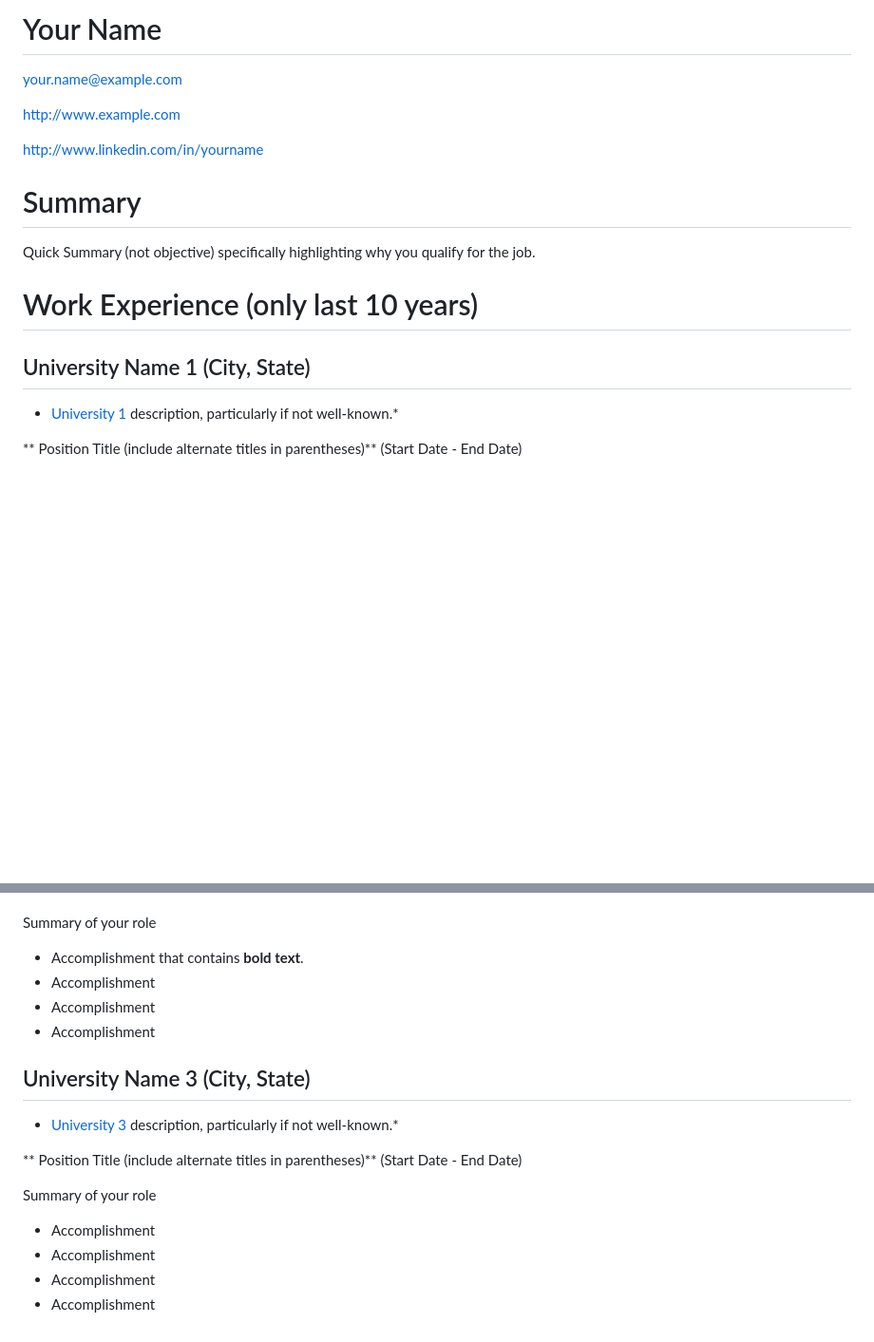
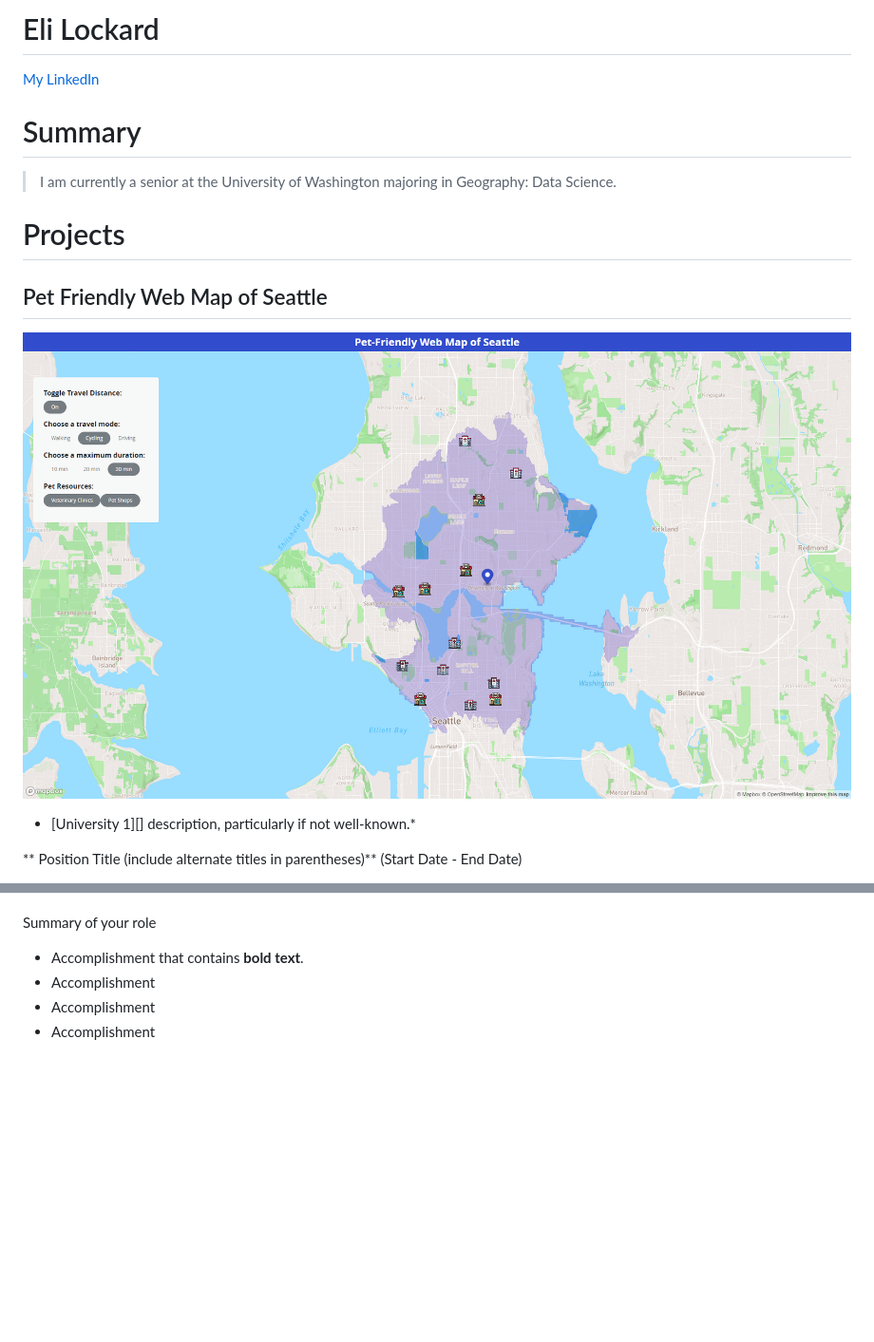
Before and after one commit to ehl7/ehl7.github.io, a Markdown page: resume.md, 2 parts joined by grey strips. Shown: that part at 95% size. GitHub-like rendering; pictures changed too: map.png (added); blank space fills up the shorter version.

Commit message:
work on resume page

```diff
--- a/resume.md
+++ b/resume.md
@@ -1,18 +1,16 @@
-# Your Name
+# Eli Lockard
 
-your.name@example.com
-
-http://www.example.com
-
-http://www.linkedin.com/in/yourname
+[My LinkedIn](www.linkedin.com/in/eli-lockard)
 
 # Summary
 
-Quick Summary (not objective) specifically highlighting why you qualify for the job.
+> I am currently a senior at the University of Washington majoring in Geography: Data Science.
 
-# Work Experience (only last 10 years)
+# Projects
 
-## University Name 1 (City, State)
+## Pet Friendly Web Map of Seattle
+
+![Screenshot of the Pet Friendly Web Map of Seattle](map.png)
 
 * [University 1][] description, particularly if not well-known.*
 
@@ -36,17 +34,3 @@ Summary of your role
 - Accomplishment
 - Accomplishment
 - Accomplishment
-
-## University Name 3 (City, State)
-* [University 3][] description, particularly if not well-known.*
-
-** Position Title (include alternate titles in parentheses)** (Start Date - End Date)
-
-Summary of your role
-
-- Accomplishment
-- Accomplishment
-- Accomplishment
-- Accomplishment
-
-
```
Also changed, not shown: other parts of resume.md (+0 -3 lines).
